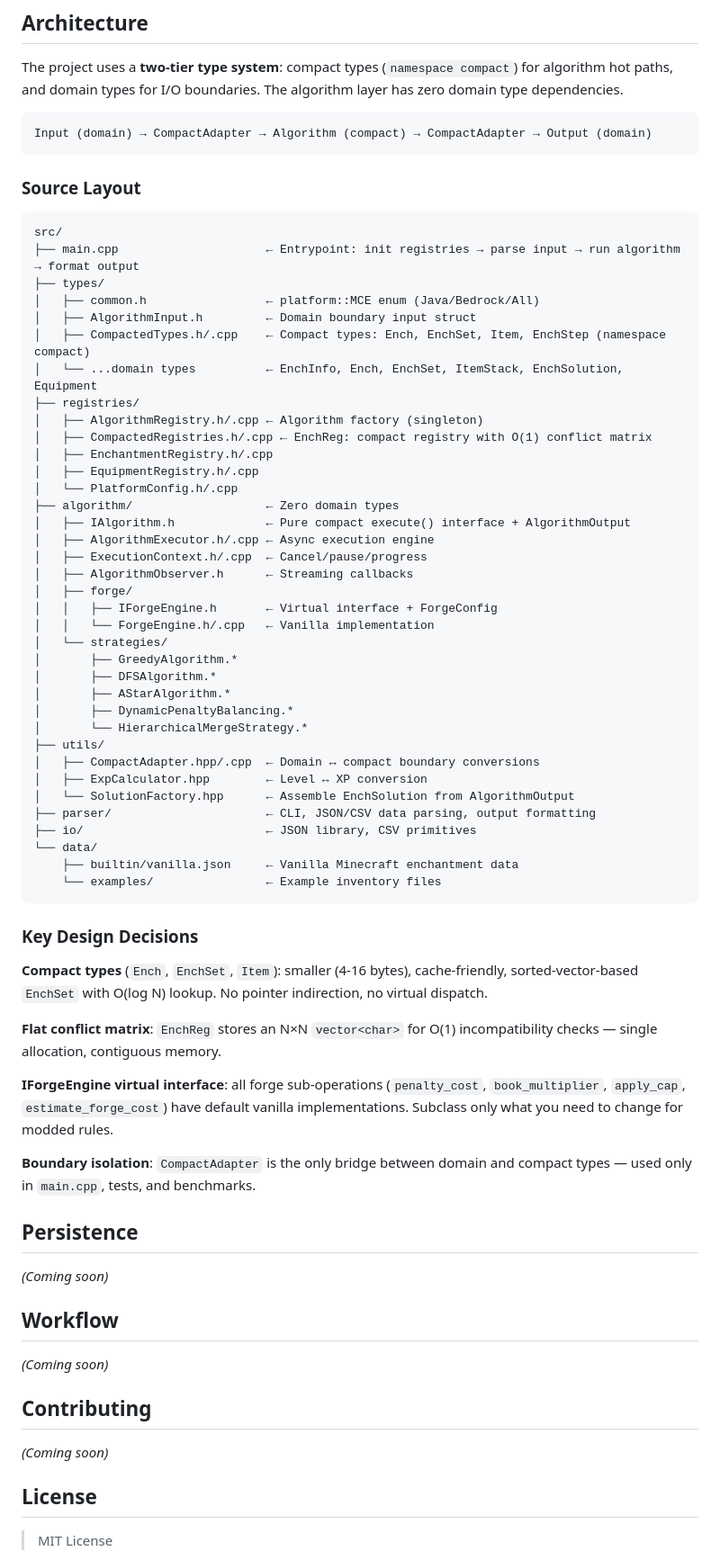
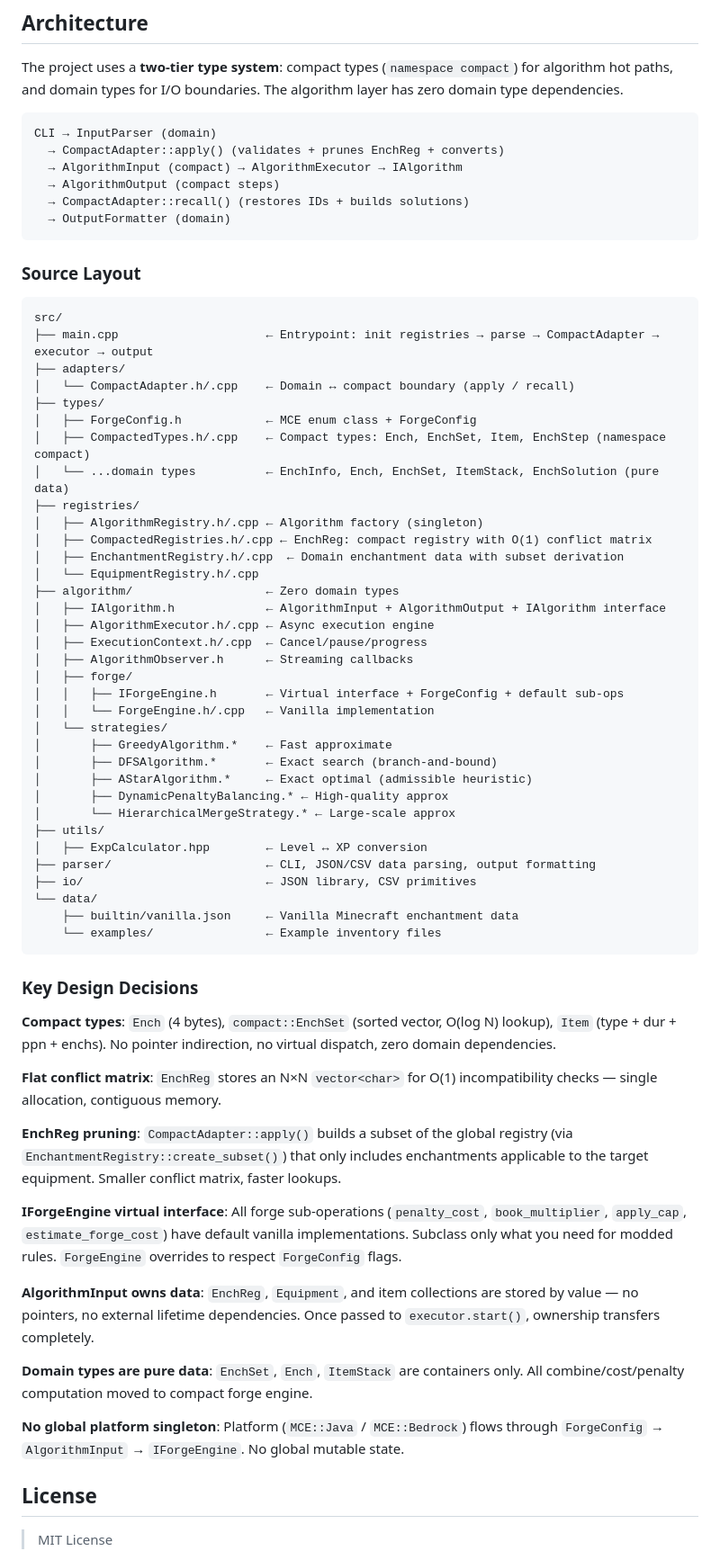
Before and after one commit to Dinosaur-MC/BestEnchSeq-Core, a Markdown page: README.md, the part around one of its changes. Shown at 90% size. GitHub-like rendering.

Commit message:
docs: update README.md for current architecture
Reflect all recent changes:
- CompactAdapter class (apply/recall) in src/adapters/
- MCE enum class + ForgeConfig in types/ForgeConfig.h
- AlgorithmInput owns data by value (EnchReg, Equipment)
- No global platform singleton
- Domain types are pure data (no computation)
- EnchReg pruning via create_subset()
- Deleted files: PlatformConfig, SolutionFactory, AlgorithmUtils, etc.

````diff
--- a/README.md
+++ b/README.md
@@ -56,43 +57,46 @@ cd build && ctest --output-on-failure
 The project uses a **two-tier type system**: compact types (`namespace compact`) for algorithm hot paths, and domain types for I/O boundaries. The algorithm layer has zero domain type dependencies.
 
 ```
-Input (domain) → CompactAdapter → Algorithm (compact) → CompactAdapter → Output (domain)
+CLI → InputParser (domain)
+  → CompactAdapter::apply() (validates + prunes EnchReg + converts)
+  → AlgorithmInput (compact) → AlgorithmExecutor → IAlgorithm
+  → AlgorithmOutput (compact steps)
+  → CompactAdapter::recall() (restores IDs + builds solutions)
+  → OutputFormatter (domain)
 ```
 
 ### Source Layout
 
 ```
 src/
-├── main.cpp                     ← Entrypoint: init registries → parse input → run algorithm → format output
+├── main.cpp                     ← Entrypoint: init registries → parse → CompactAdapter → executor → output
+├── adapters/
+│   └── CompactAdapter.h/.cpp    ← Domain ↔ compact boundary (apply / recall)
 ├── types/
-│   ├── common.h                 ← platform::MCE enum (Java/Bedrock/All)
-│   ├── AlgorithmInput.h         ← Domain boundary input struct
+│   ├── ForgeConfig.h            ← MCE enum class + ForgeConfig
 │   ├── CompactedTypes.h/.cpp    ← Compact types: Ench, EnchSet, Item, EnchStep (namespace compact)
-│   └── ...domain types          ← EnchInfo, Ench, EnchSet, ItemStack, EnchSolution, Equipment
+│   └── ...domain types          ← EnchInfo, Ench, EnchSet, ItemStack, EnchSolution (pure data)
 ├── registries/
 │   ├── AlgorithmRegistry.h/.cpp ← Algorithm factory (singleton)
 │   ├── CompactedRegistries.h/.cpp ← EnchReg: compact registry with O(1) conflict matrix
-│   ├── EnchantmentRegistry.h/.cpp
-│   ├── EquipmentRegistry.h/.cpp
-│   └── PlatformConfig.h/.cpp
+│   ├── EnchantmentRegistry.h/.cpp  ← Domain enchantment data with subset derivation
+│   └── EquipmentRegistry.h/.cpp
 ├── algorithm/                   ← Zero domain types
-│   ├── IAlgorithm.h             ← Pure compact execute() interface + AlgorithmOutput
+│   ├── IAlgorithm.h             ← AlgorithmInput + AlgorithmOutput + IAlgorithm interface
 │   ├── AlgorithmExecutor.h/.cpp ← Async execution engine
 │   ├── ExecutionContext.h/.cpp  ← Cancel/pause/progress
 │   ├── AlgorithmObserver.h      ← Streaming callbacks
 │   ├── forge/
-│   │   ├── IForgeEngine.h       ← Virtual interface + ForgeConfig
+│   │   ├── IForgeEngine.h       ← Virtual interface + ForgeConfig + default sub-ops
 │   │   └── ForgeEngine.h/.cpp   ← Vanilla implementation
 │   └── strategies/
-│       ├── GreedyAlgorithm.*
-│       ├── DFSAlgorithm.*
-│       ├── AStarAlgorithm.*
-│       ├── DynamicPenaltyBalancing.*
-│       └── HierarchicalMergeStrategy.*
+│       ├── GreedyAlgorithm.*    ← Fast approximate
+│       ├── DFSAlgorithm.*       ← Exact search (branch-and-bound)
+│       ├── AStarAlgorithm.*     ← Exact optimal (admissible heuristic)
+│       ├── DynamicPenaltyBalancing.* ← High-quality approx
+│       └── HierarchicalMergeStrategy.* ← Large-scale approx
 ├── utils/
-│   ├── CompactAdapter.hpp/.cpp  ← Domain ↔ compact boundary conversions
 │   ├── ExpCalculator.hpp        ← Level ↔ XP conversion
-│   └── SolutionFactory.hpp      ← Assemble EnchSolution from AlgorithmOutput
 ├── parser/                      ← CLI, JSON/CSV data parsing, output formatting
 ├── io/                          ← JSON library, CSV primitives
 └── data/
@@ -102,25 +106,19 @@ src/
 
 ### Key Design Decisions
 
-**Compact types** (`Ench`, `EnchSet`, `Item`): smaller (4-16 bytes), cache-friendly, sorted-vector-based `EnchSet` with O(log N) lookup. No pointer indirection, no virtual dispatch.
+**Compact types**: `Ench` (4 bytes), `compact::EnchSet` (sorted vector, O(log N) lookup), `Item` (type + dur + ppn + enchs). No pointer indirection, no virtual dispatch, zero domain dependencies.
 
 **Flat conflict matrix**: `EnchReg` stores an N×N `vector<char>` for O(1) incompatibility checks — single allocation, contiguous memory.
 
-**IForgeEngine virtual interface**: all forge sub-operations (`penalty_cost`, `book_multiplier`, `apply_cap`, `estimate_forge_cost`) have default vanilla implementations. Subclass only what you need to change for modded rules.
+**EnchReg pruning**: `CompactAdapter::apply()` builds a subset of the global registry (via `EnchantmentRegistry::create_subset()`) that only includes enchantments applicable to the target equipment. Smaller conflict matrix, faster lookups.
 
-**Boundary isolation**: `CompactAdapter` is the only bridge between domain and compact types — used only in `main.cpp`, tests, and benchmarks.
+**IForgeEngine virtual interface**: All forge sub-operations (`penalty_cost`, `book_multiplier`, `apply_cap`, `estimate_forge_cost`) have default vanilla implementations. Subclass only what you need for modded rules. `ForgeEngine` overrides to respect `ForgeConfig` flags.
 
-## Persistence
+**AlgorithmInput owns data**: `EnchReg`, `Equipment`, and item collections are stored by value — no pointers, no external lifetime dependencies. Once passed to `executor.start()`, ownership transfers completely.
 
-*(Coming soon)*
+**Domain types are pure data**: `EnchSet`, `Ench`, `ItemStack` are containers only. All combine/cost/penalty computation moved to compact forge engine.
 
-## Workflow
-
-*(Coming soon)*
-
-## Contributing
-
-*(Coming soon)*
+**No global platform singleton**: Platform (`MCE::Java` / `MCE::Bedrock`) flows through `ForgeConfig` → `AlgorithmInput` → `IForgeEngine`. No global mutable state.
 
 ## License
 
````
Also changed, not shown: other parts of README.md (+1 -0 lines).
